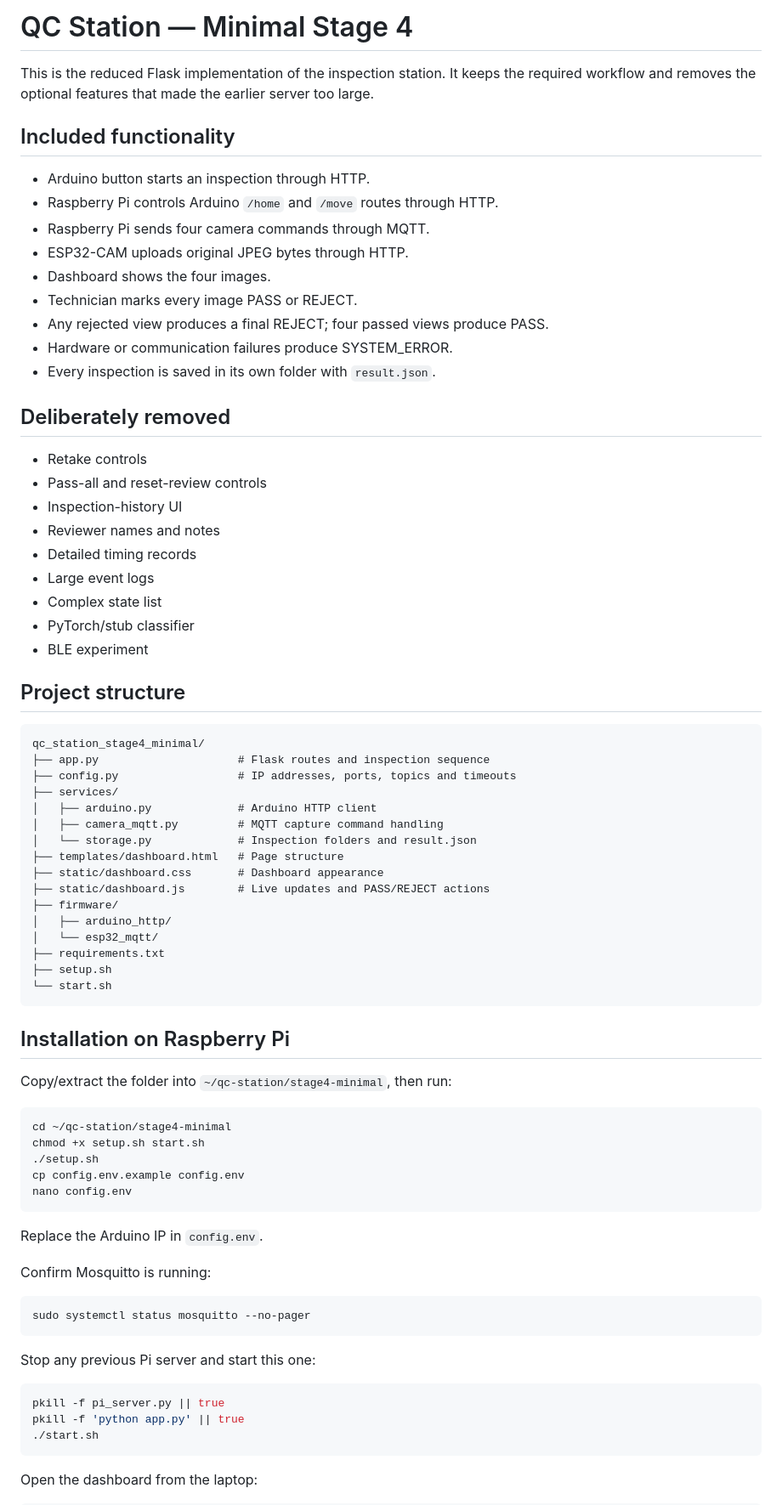
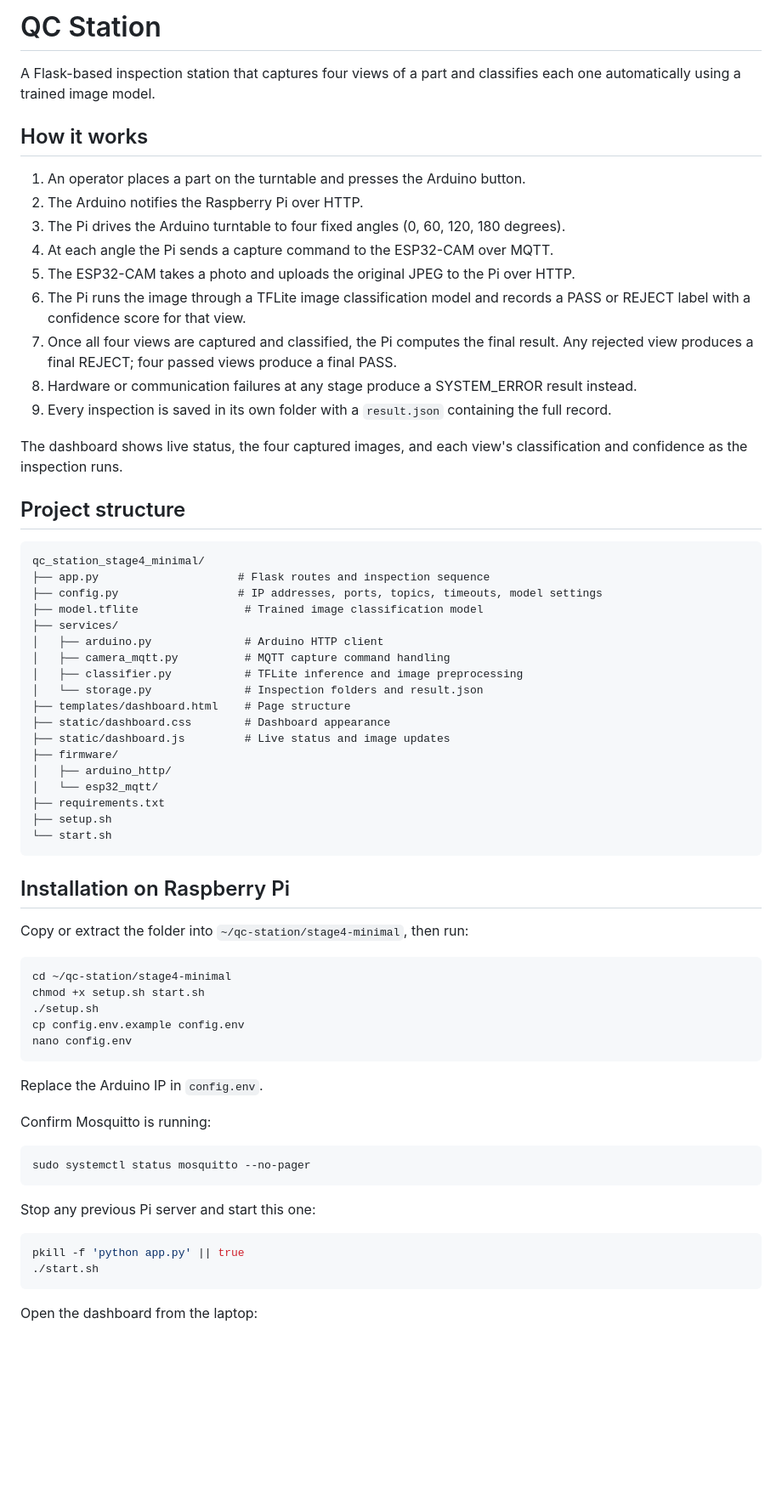
Before and after one commit to MAliSohail/Team-C4-Advanced-Embedded-Systems-Lab, a Markdown page: Lab Project/QC Station Automatic Inspection/README.md, the part around one of its changes. Shown at 85% size. Rendered like a GitHub page; blank space fills up the shorter version.

Commit message:
Revise README for QC Station project
Updated the README to reflect changes in functionality and structure, including the removal of optional features and the addition of model details.

````diff
--- a/Lab Project/QC Station Automatic Inspection/README.md
+++ b/Lab Project/QC Station Automatic Inspection/README.md
@@ -1,44 +1,36 @@
-# QC Station — Minimal Stage 4
+# QC Station
 
-This is the reduced Flask implementation of the inspection station. It keeps the required workflow and removes the optional features that made the earlier server too large.
+A Flask-based inspection station that captures four views of a part and classifies each one automatically using a trained image model.
 
-## Included functionality
+## How it works
 
-- Arduino button starts an inspection through HTTP.
-- Raspberry Pi controls Arduino `/home` and `/move` routes through HTTP.
-- Raspberry Pi sends four camera commands through MQTT.
-- ESP32-CAM uploads original JPEG bytes through HTTP.
-- Dashboard shows the four images.
-- Technician marks every image PASS or REJECT.
-- Any rejected view produces a final REJECT; four passed views produce PASS.
-- Hardware or communication failures produce SYSTEM_ERROR.
-- Every inspection is saved in its own folder with `result.json`.
+1. An operator places a part on the turntable and presses the Arduino button.
+2. The Arduino notifies the Raspberry Pi over HTTP.
+3. The Pi drives the Arduino turntable to four fixed angles (0, 60, 120, 180 degrees).
+4. At each angle the Pi sends a capture command to the ESP32-CAM over MQTT.
+5. The ESP32-CAM takes a photo and uploads the original JPEG to the Pi over HTTP.
+6. The Pi runs the image through a TFLite image classification model and records a PASS or REJECT label with a confidence score for that view.
+7. Once all four views are captured and classified, the Pi computes the final result. Any rejected view produces a final REJECT; four passed views produce a final PASS.
+8. Hardware or communication failures at any stage produce a SYSTEM_ERROR result instead.
+9. Every inspection is saved in its own folder with a `result.json` containing the full record.
 
-## Deliberately removed
-
-- Retake controls
-- Pass-all and reset-review controls
-- Inspection-history UI
-- Reviewer names and notes
-- Detailed timing records
-- Large event logs
-- Complex state list
-- PyTorch/stub classifier
-- BLE experiment
+The dashboard shows live status, the four captured images, and each view's classification and confidence as the inspection runs.
 
 ## Project structure
 
 ```text
 qc_station_stage4_minimal/
 ├── app.py                     # Flask routes and inspection sequence
-├── config.py                  # IP addresses, ports, topics and timeouts
+├── config.py                  # IP addresses, ports, topics, timeouts, model settings
+├── model.tflite                # Trained image classification model
 ├── services/
-│   ├── arduino.py             # Arduino HTTP client
-│   ├── camera_mqtt.py         # MQTT capture command handling
-│   └── storage.py             # Inspection folders and result.json
-├── templates/dashboard.html   # Page structure
-├── static/dashboard.css       # Dashboard appearance
-├── static/dashboard.js        # Live updates and PASS/REJECT actions
+│   ├── arduino.py              # Arduino HTTP client
+│   ├── camera_mqtt.py          # MQTT capture command handling
+│   ├── classifier.py           # TFLite inference and image preprocessing
+│   └── storage.py              # Inspection folders and result.json
+├── templates/dashboard.html    # Page structure
+├── static/dashboard.css        # Dashboard appearance
+├── static/dashboard.js         # Live status and image updates
 ├── firmware/
 │   ├── arduino_http/
 │   └── esp32_mqtt/
@@ -49,7 +41,7 @@ qc_station_stage4_minimal/
 
 ## Installation on Raspberry Pi
 
-Copy/extract the folder into `~/qc-station/stage4-minimal`, then run:
+Copy or extract the folder into `~/qc-station/stage4-minimal`, then run:
 
 ```bash
 cd ~/qc-station/stage4-minimal
@@ -70,7 +62,6 @@ sudo systemctl status mosquitto --no-pager
 Stop any previous Pi server and start this one:
 
 ```bash
-pkill -f pi_server.py || true
 pkill -f 'python app.py' || true
 ./start.sh
 ```
````
Also changed, not shown: other parts of Lab Project/QC Station Automatic Inspection/README.md (+26 -2 lines).
